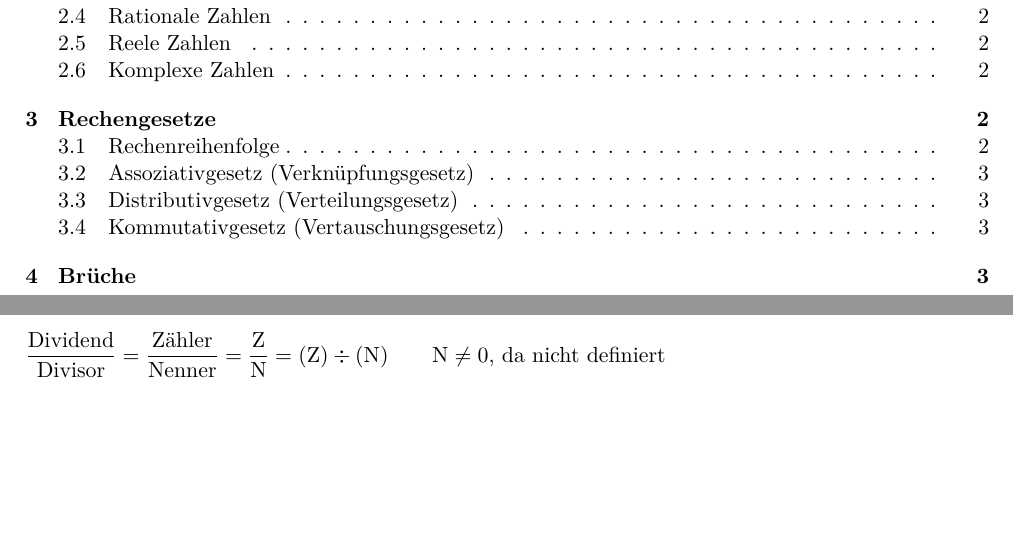
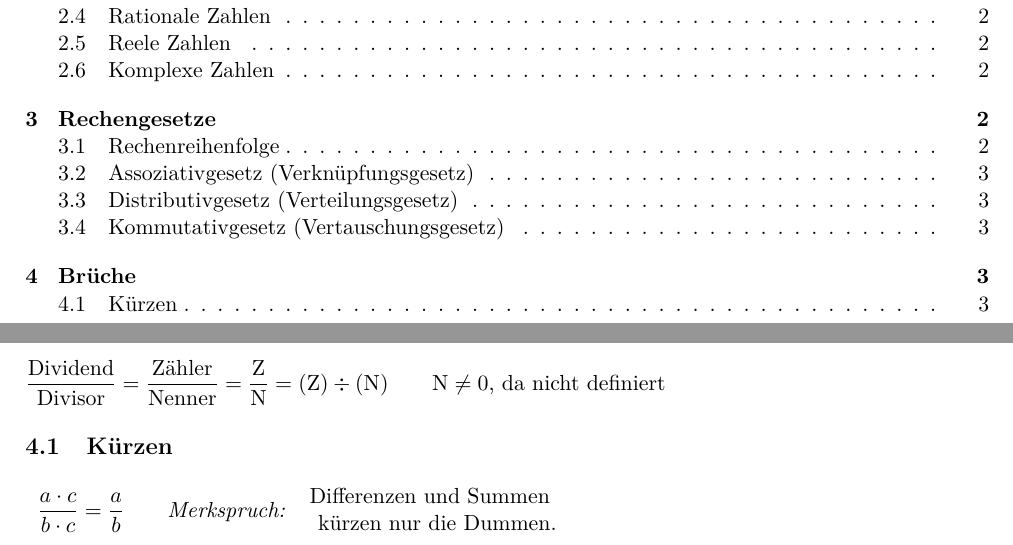
Before and after one commit to paxuy/Mathe-Bibel-Koran-Tanach-Tripidtaka-Veden, a LaTeX document (VMA-Vorberitung.tex): two parts of pages 1 and 3 of 3, joined at a grey line, cut so that both start at the same text, the shorter picture padded with empty space. Compiled offline with pdfLaTeX.

Commit message:
Update VMA-Vorberitung.tex

```diff
--- a/VMA-Vorberitung.tex
+++ b/VMA-Vorberitung.tex
@@ -164,7 +164,16 @@ Gilt nur bei Addition und Multiplikation, nicht bei Subtraktion und Division.
 \section{Brüche}
 $\dfrac{\text{Dividend}}{\text{Divisor}} = \dfrac{\text{Zähler}}{\text{Nenner}} = \dfrac{\text{Z}}{\text{N}} = (\text{Z})\div(\text{N})\qquad \text{N}\neq0$, da nicht definiert
 
-
+\subsection{Kürzen}
+\vspace{-1ex}
+\begin{table}[H]
+\begin{tabular}{ll}
+$\dfrac{a\cdot c}{b\cdot c} = \dfrac{a}{b}$\ \qquad  &
+\begin{tabular}{rl}
+\textit{Merkspruch:} & \begin{tabular}[c]{@{}l@{}}Differenzen und Summen\:\\ \:\,kürzen nur die Dummen.\end{tabular}
+\end{tabular}
+\end{tabular}
+\end{table}
 
 
 
```
